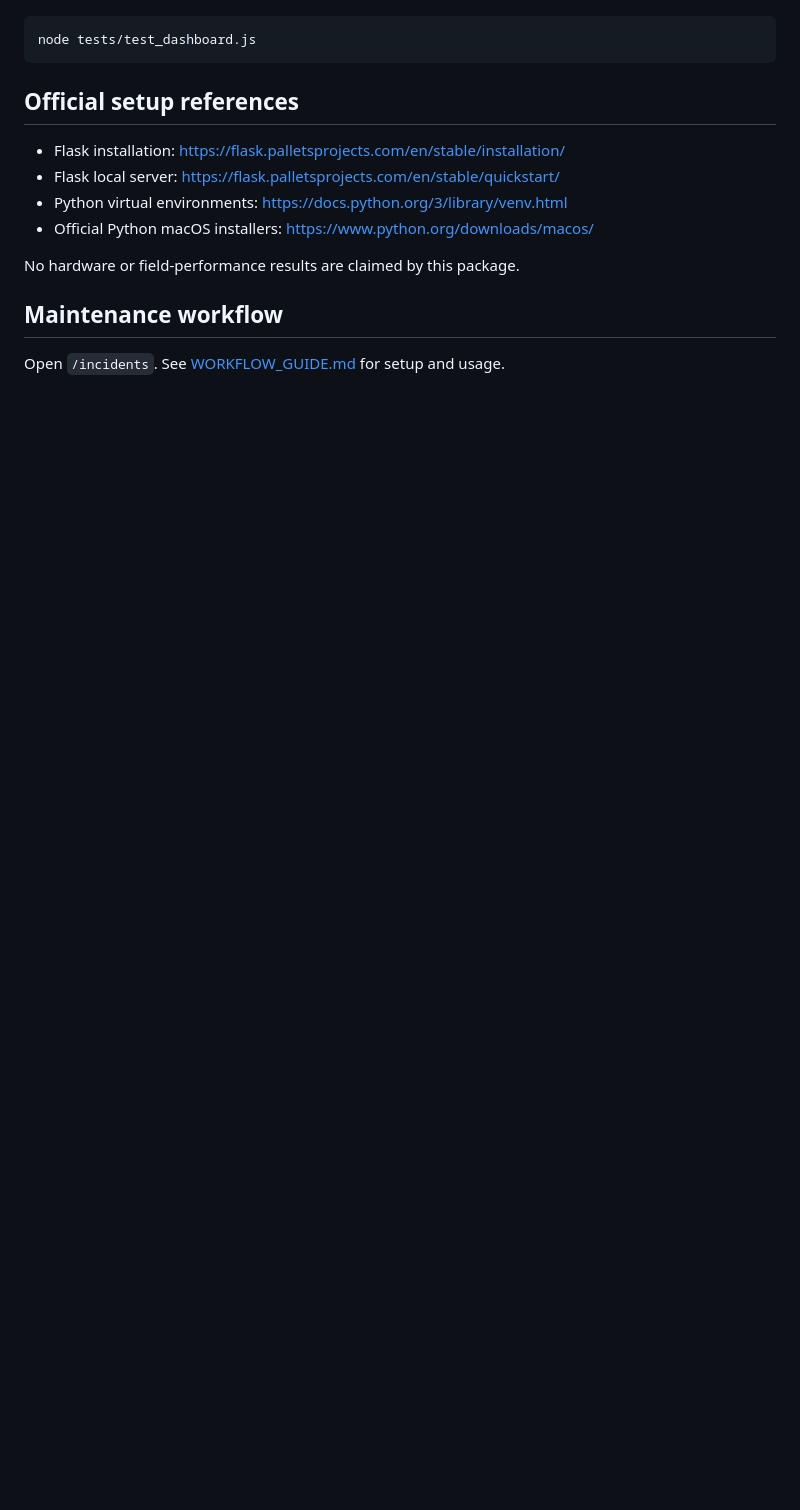
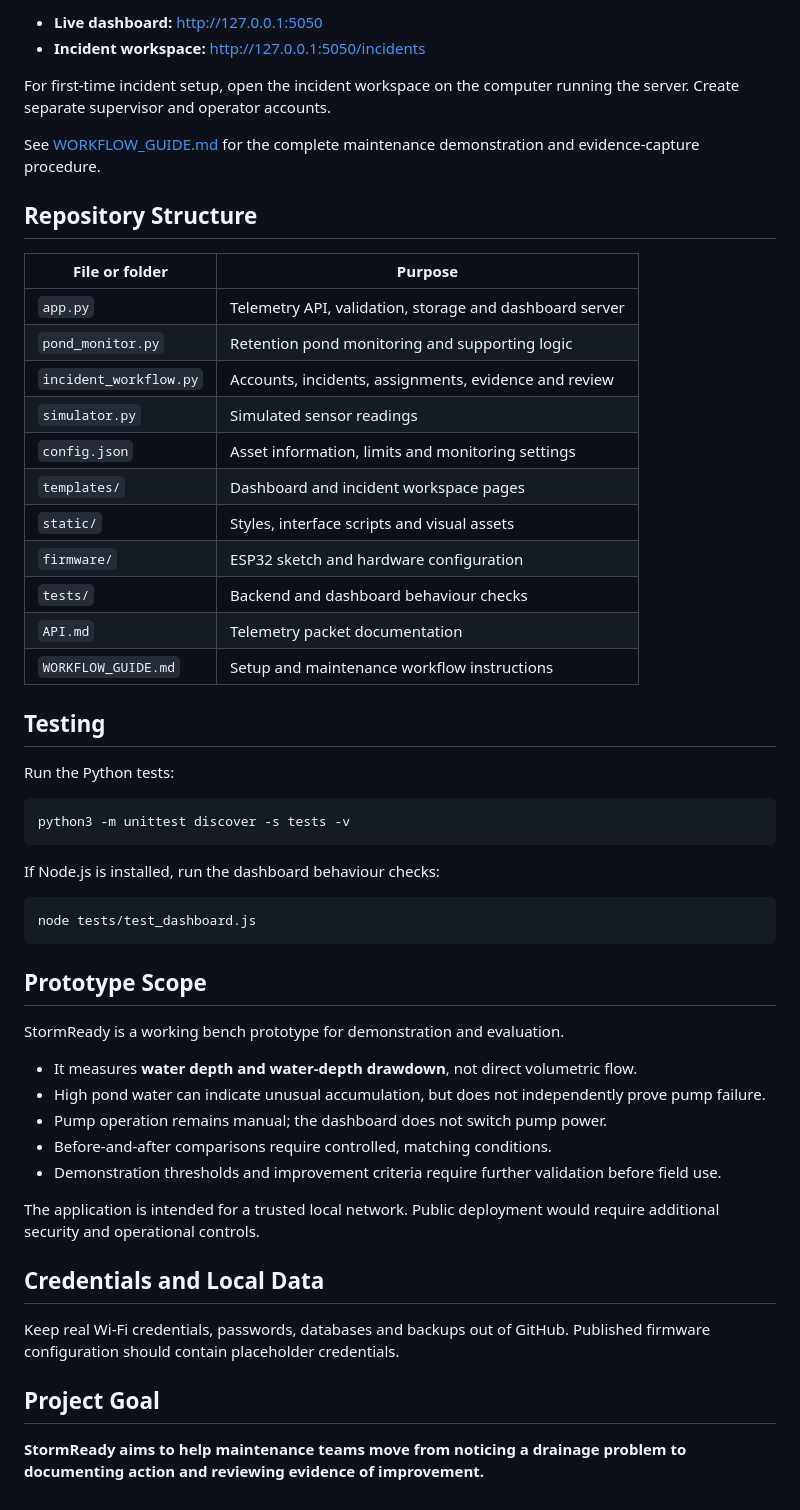
Before and after one commit to ahmdsyakirrr/stormready_dashboard, a Markdown page: README.md, the part around one of its changes. GitHub-like rendering; blank space fills up the shorter version.

````diff
--- a/README.md
+++ b/README.md
@@ -97,17 +126,56 @@ Optional, only if Node.js is already installed:
+- **Live dashboard:** http://127.0.0.1:5050
+- **Incident workspace:** http://127.0.0.1:5050/incidents
+
+For first-time incident setup, open the incident workspace on the computer running the server. Create separate supervisor and operator accounts.
+
+See [WORKFLOW_GUIDE.md](WORKFLOW_GUIDE.md) for the complete maintenance demonstration and evidence-capture procedure.
+
+## Repository Structure
+
+| File or folder | Purpose |
+| --- | --- |
+| `app.py` | Telemetry API, validation, storage and dashboard server |
+| `pond_monitor.py` | Retention pond monitoring and supporting logic |
+| `incident_workflow.py` | Accounts, incidents, assignments, evidence and review |
+| `simulator.py` | Simulated sensor readings |
+| `config.json` | Asset information, limits and monitoring settings |
+| `templates/` | Dashboard and incident workspace pages |
+| `static/` | Styles, interface scripts and visual assets |
+| `firmware/` | ESP32 sketch and hardware configuration |
+| `tests/` | Backend and dashboard behaviour checks |
+| `API.md` | Telemetry packet documentation |
+| `WORKFLOW_GUIDE.md` | Setup and maintenance workflow instructions |
+
+## Testing
+
+Run the Python tests:
+
+```bash
+python3 -m unittest discover -s tests -v
+```
+
+If Node.js is installed, run the dashboard behaviour checks:
 
 ```bash
 node tests/test_dashboard.js
 ```
 
-## Official setup references
+## Prototype Scope
 
-- Flask installation: https://flask.palletsprojects.com/en/stable/installation/
-- Flask local server: https://flask.palletsprojects.com/en/stable/quickstart/
-- Python virtual environments: https://docs.python.org/3/library/venv.html
-- Official Python macOS installers: https://www.python.org/downloads/macos/
+StormReady is a working bench prototype for demonstration and evaluation.
 
-No hardware or field-performance results are claimed by this package.
+- It measures **water depth and water-depth drawdown**, not direct volumetric flow.
+- High pond water can indicate unusual accumulation, but does not independently prove pump failure.
+- Pump operation remains manual; the dashboard does not switch pump power.
+- Before-and-after comparisons require controlled, matching conditions.
+- Demonstration thresholds and improvement criteria require further validation before field use.
 
-## Maintenance workflow
+The application is intended for a trusted local network. Public deployment would require additional security and operational controls.
 
-Open `/incidents`. See [WORKFLOW_GUIDE.md](WORKFLOW_GUIDE.md) for setup and usage.
+## Credentials and Local Data
+
+Keep real Wi-Fi credentials, passwords, databases and backups out of GitHub. Published firmware configuration should contain placeholder credentials.
+
+## Project Goal
+
+**StormReady aims to help maintenance teams move from noticing a drainage problem to documenting action and reviewing evidence of improvement.**
````
Also changed, not shown: other parts of README.md (+101 -72 lines).
